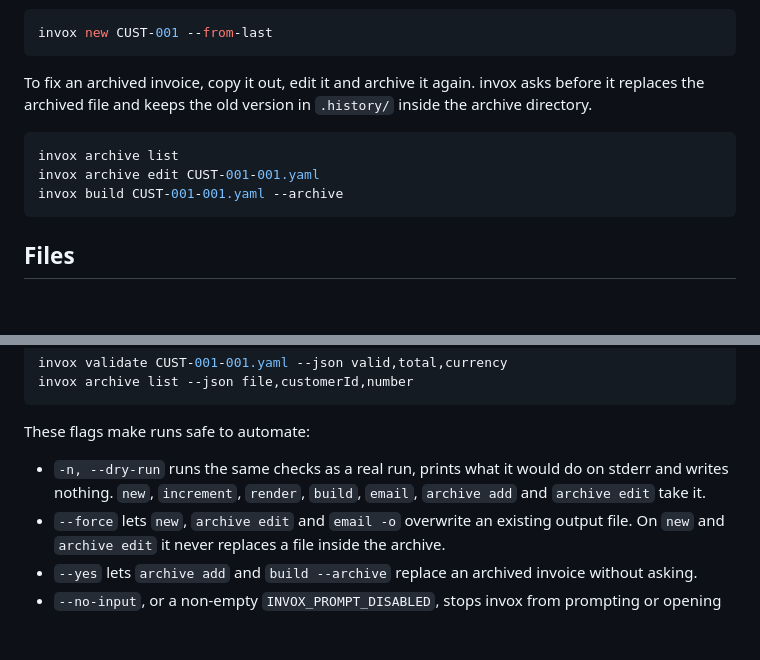
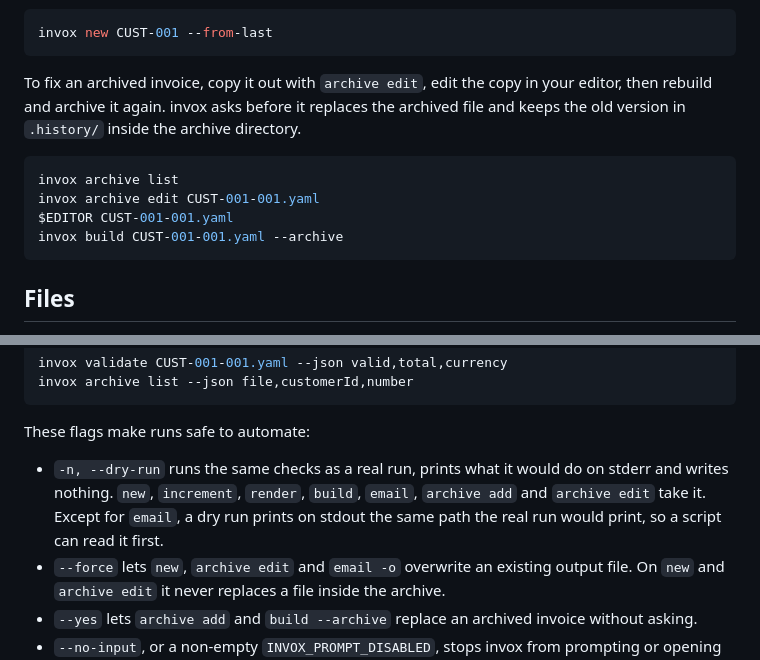
Before and after one commit to 0xboris/invox, a Markdown page: README.md, 2 parts joined by grey strips. Drawn GitHub-style; blank space fills up the shorter version.

Commit message:
docs: add the edit step, the dry-run stdout path and badges to the README
Co-Authored-By: Claude Opus 5.5 <noreply@anthropic.com>
Claude-Session: https://claude.ai/code/session_014BwPDbPHk2qhsBJRJTehXr

````diff
--- a/README.md
+++ b/README.md
@@ -101,11 +104,12 @@ Next month, start from the customer's last archived invoice. invox gives the cop
 invox new CUST-001 --from-last
 ```
 
-To fix an archived invoice, copy it out, edit it and archive it again. invox asks before it replaces the archived file and keeps the old version in `.history/` inside the archive directory.
+To fix an archived invoice, copy it out with `archive edit`, edit the copy in your editor, then rebuild and archive it again. invox asks before it replaces the archived file and keeps the old version in `.history/` inside the archive directory.
 
 ```sh
 invox archive list
 invox archive edit CUST-001-001.yaml
+$EDITOR CUST-001-001.yaml
 invox build CUST-001-001.yaml --archive
 ```
 
@@ -177,7 +181,7 @@ invox archive list --json file,customerId,number
 
 These flags make runs safe to automate:
 
-- `-n, --dry-run` runs the same checks as a real run, prints what it would do on stderr and writes nothing. `new`, `increment`, `render`, `build`, `email`, `archive add` and `archive edit` take it.
+- `-n, --dry-run` runs the same checks as a real run, prints what it would do on stderr and writes nothing. `new`, `increment`, `render`, `build`, `email`, `archive add` and `archive edit` take it. Except for `email`, a dry run prints on stdout the same path the real run would print, so a script can read it first.
 - `--force` lets `new`, `archive edit` and `email -o` overwrite an existing output file. On `new` and `archive edit` it never replaces a file inside the archive.
 - `--yes` lets `archive add` and `build --archive` replace an archived invoice without asking.
 - `--no-input`, or a non-empty `INVOX_PROMPT_DISABLED`, stops invox from prompting or opening an editor. A step that needs one fails with exit status 2.
````
Also changed, not shown: other parts of README.md (+3 -0 lines).
